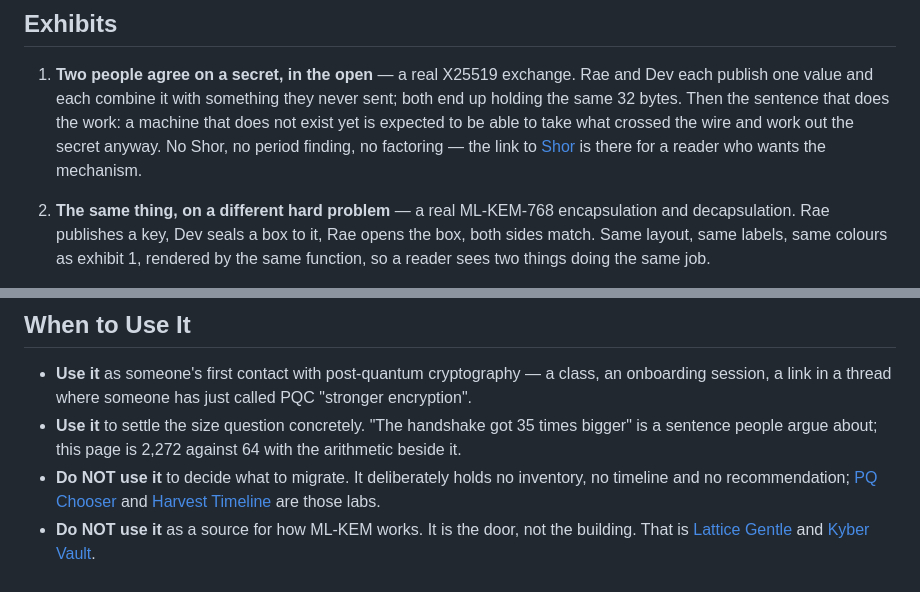
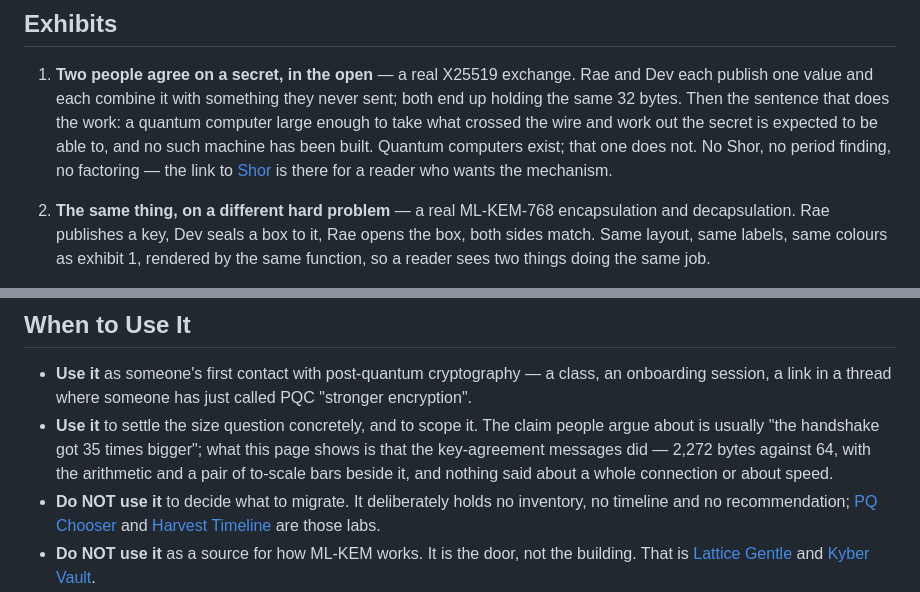
Before and after one commit to systemslibrarian/crypto-lab-what-is-pqc, a Markdown page: README.md, 2 parts joined by grey strips. Rendered like a GitHub page.

Commit message:
Scope the README the same way the page is scoped
Two sentences survived the correction pass in the README because the claims tests
only read the page: 'a machine that does not exist yet' (quantum computers exist --
one big enough does not) and a size claim that reached for the whole handshake.

Co-Authored-By: Claude Opus 5 <noreply@anthropic.com>

```diff
--- a/README.md
+++ b/README.md
@@ -44,9 +44,10 @@ hide the qualifications that make an exhibit truthful.
 
 1. **Two people agree on a secret, in the open** — a real X25519 exchange. Rae and Dev each
    publish one value and each combine it with something they never sent; both end up holding the
-   same 32 bytes. Then the sentence that does the work: a machine that does not exist yet is
-   expected to be able to take what crossed the wire and work out the secret anyway. No Shor, no
-   period finding, no factoring — the link to
+   same 32 bytes. Then the sentence that does the work: a quantum computer large enough to take
+   what crossed the wire and work out the secret is expected to be able to, and no such machine
+   has been built. Quantum computers exist; that one does not. No Shor, no period finding, no
+   factoring — the link to
    [Shor](https://systemslibrarian.github.io/crypto-lab-shor/) is there for a reader who wants
    the mechanism.
 
@@ -92,8 +93,10 @@ hide the qualifications that make an exhibit truthful.
 
 - **Use it** as someone's first contact with post-quantum cryptography — a class, an onboarding
   session, a link in a thread where someone has just called PQC "stronger encryption".
-- **Use it** to settle the size question concretely. "The handshake got 35 times bigger" is a
-  sentence people argue about; this page is 2,272 against 64 with the arithmetic beside it.
+- **Use it** to settle the size question concretely, and to scope it. The claim people argue
+  about is usually "the handshake got 35 times bigger"; what this page shows is that the
+  key-agreement messages did — 2,272 bytes against 64, with the arithmetic and a pair of
+  to-scale bars beside it, and nothing said about a whole connection or about speed.
 - **Do NOT use it** to decide what to migrate. It deliberately holds no inventory, no timeline
   and no recommendation; [PQ Chooser](https://systemslibrarian.github.io/crypto-lab-pq-chooser/)
   and [Harvest Timeline](https://systemslibrarian.github.io/crypto-lab-harvest-timeline/) are
```
